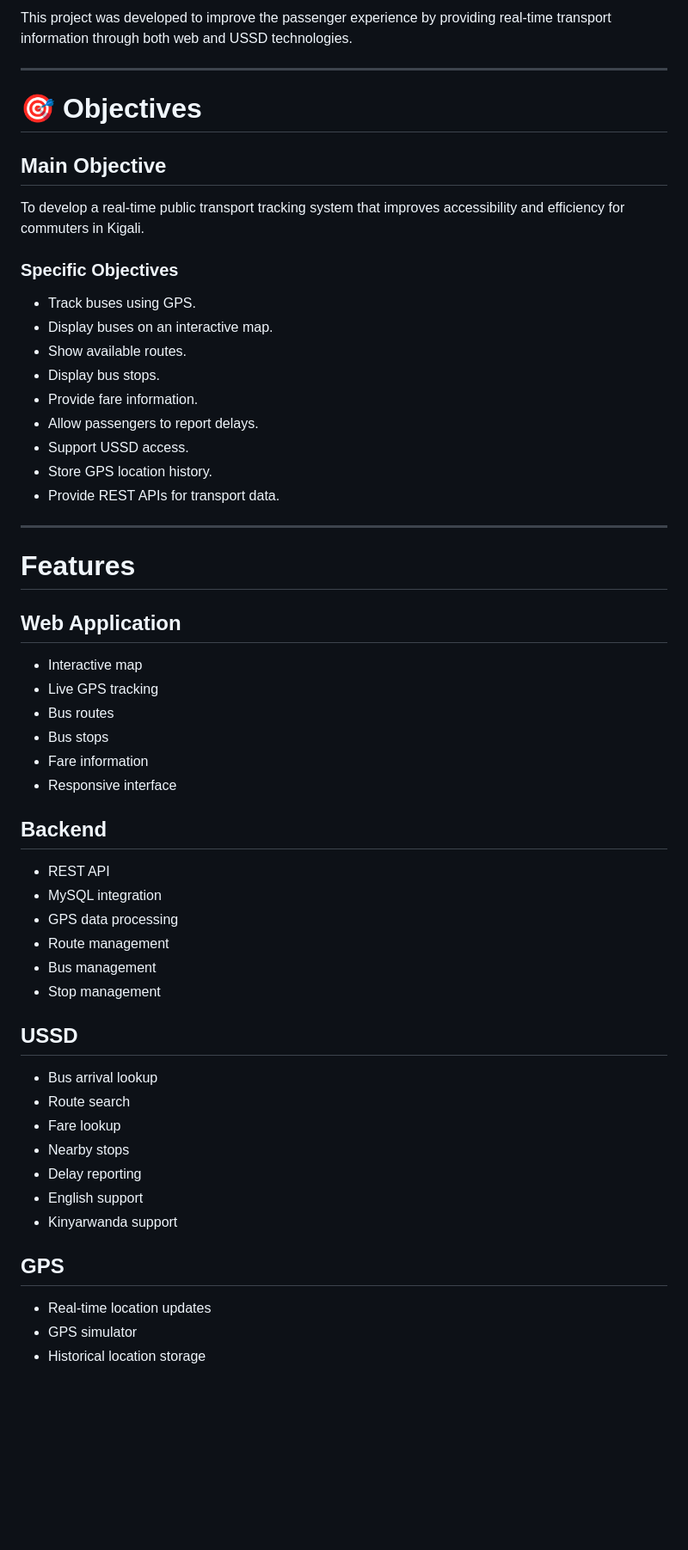
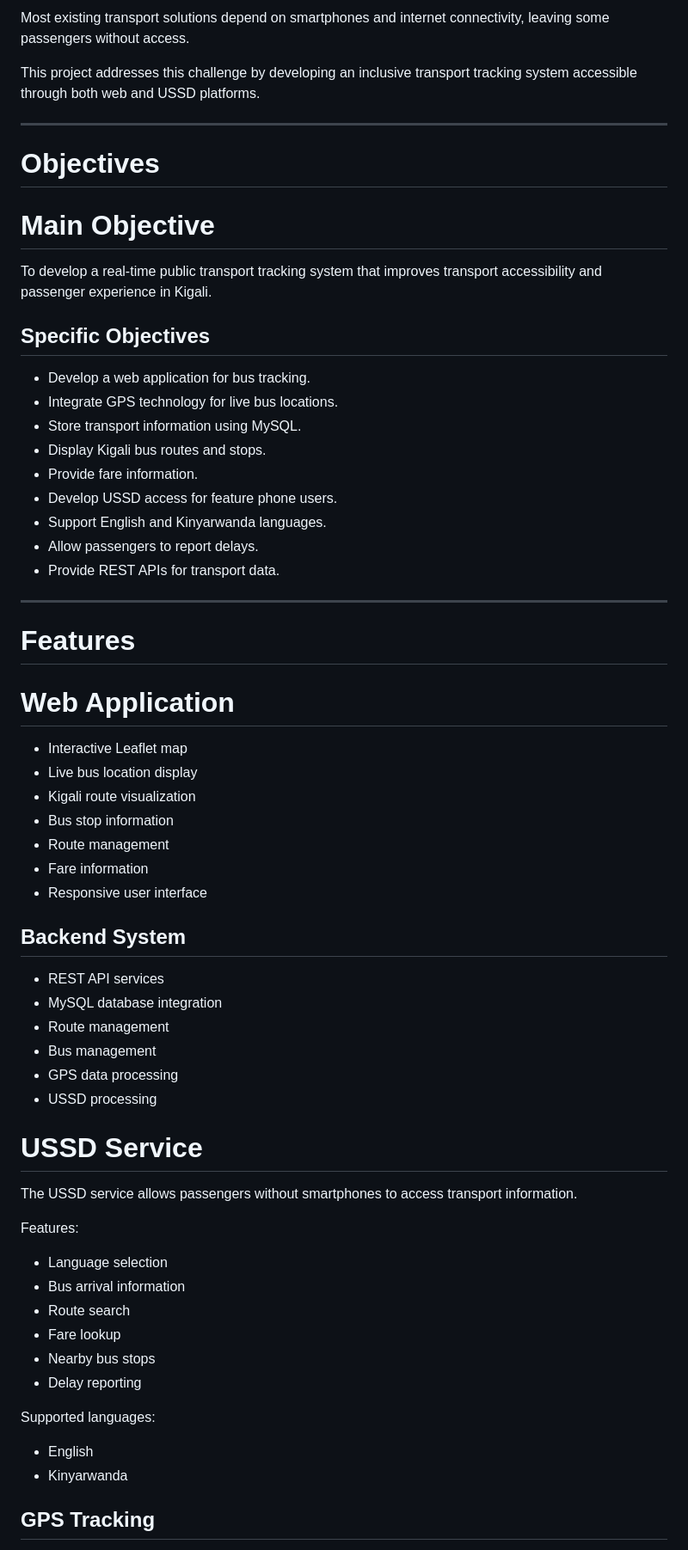
Before and after one commit to nlydivine/Public-bus-Tracker, a Markdown page: README.md, the part around one of its changes. Shown at 86% size. Rendered like a GitHub page; blank space fills up the shorter version.

```diff
--- a/README.md
+++ b/README.md
@@ -54,60 +71,68 @@ Existing solutions provide limited real-time tracking and are often inaccessible
 
-This project was developed to improve the passenger experience by providing real-time transport information through both web and USSD technologies.
+Most existing transport solutions depend on smartphones and internet connectivity, leaving some passengers without access.
+
+This project addresses this challenge by developing an inclusive transport tracking system accessible through both web and USSD platforms.
 
 ---
 
-# 🎯 Objectives
+#  Objectives
 
-## Main Objective
+# Main Objective
 
-To develop a real-time public transport tracking system that improves accessibility and efficiency for commuters in Kigali.
+To develop a real-time public transport tracking system that improves transport accessibility and passenger experience in Kigali.
 
-### Specific Objectives
+## Specific Objectives
 
-- Track buses using GPS.
-- Display buses on an interactive map.
-- Show available routes.
-- Display bus stops.
-- Provide fare information.
-- Allow passengers to report delays.
-- Support USSD access.
-- Store GPS location history.
-- Provide REST APIs for transport data.
+* Develop a web application for bus tracking.
+* Integrate GPS technology for live bus locations.
+* Store transport information using MySQL.
+* Display Kigali bus routes and stops.
+* Provide fare information.
+* Develop USSD access for feature phone users.
+* Support English and Kinyarwanda languages.
+* Allow passengers to report delays.
+* Provide REST APIs for transport data.
 
 ---
 
-# Features
+#  Features
 
-## Web Application
+# Web Application
 
-- Interactive map
-- Live GPS tracking
-- Bus routes
-- Bus stops
-- Fare information
-- Responsive interface
+* Interactive Leaflet map
+* Live bus location display
+* Kigali route visualization
+* Bus stop information
+* Route management
+* Fare information
+* Responsive user interface
 
-## Backend
+## Backend System
 
-- REST API
-- MySQL integration
-- GPS data processing
-- Route management
-- Bus management
-- Stop management
+* REST API services
+* MySQL database integration
+* Route management
+* Bus management
+* GPS data processing
+* USSD processing
 
-## USSD
+# USSD Service
 
-- Bus arrival lookup
-- Route search
-- Fare lookup
-- Nearby stops
-- Delay reporting
-- English support
-- Kinyarwanda support
+The USSD service allows passengers without smartphones to access transport information.
 
-## GPS
+Features:
 
-- Real-time location updates
-- GPS simulator
-- Historical location storage
+* Language selection
+* Bus arrival information
+* Route search
+* Fare lookup
+* Nearby bus stops
+* Delay reporting
+
+Supported languages:
+
+* English
+* Kinyarwanda
+
+## GPS Tracking
+
```
Also changed, not shown: other parts of README.md (+367 -237 lines).
